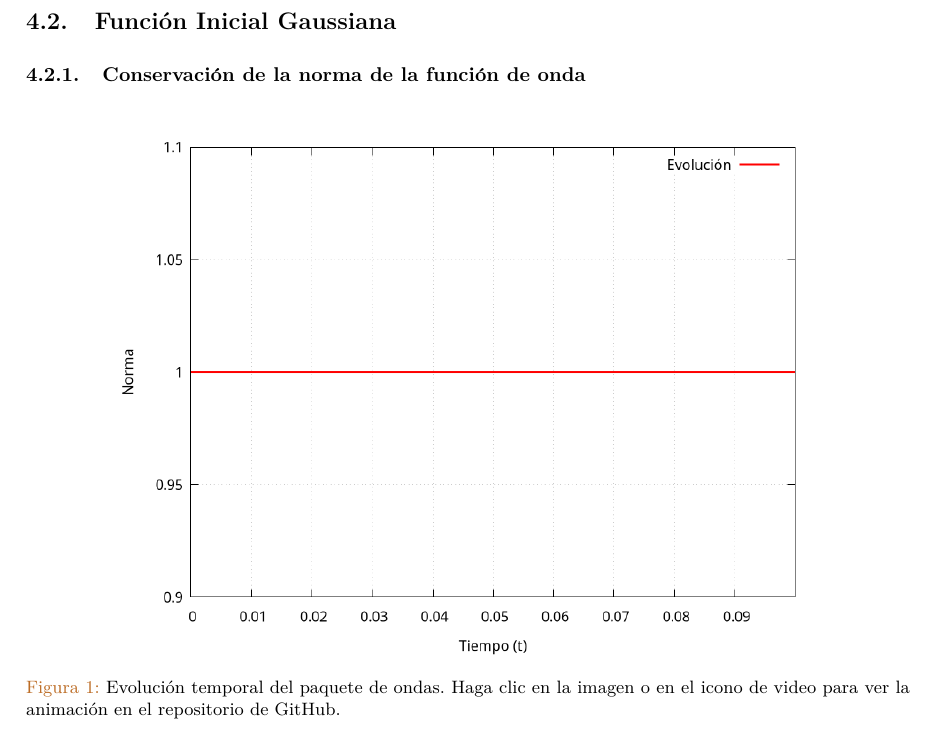
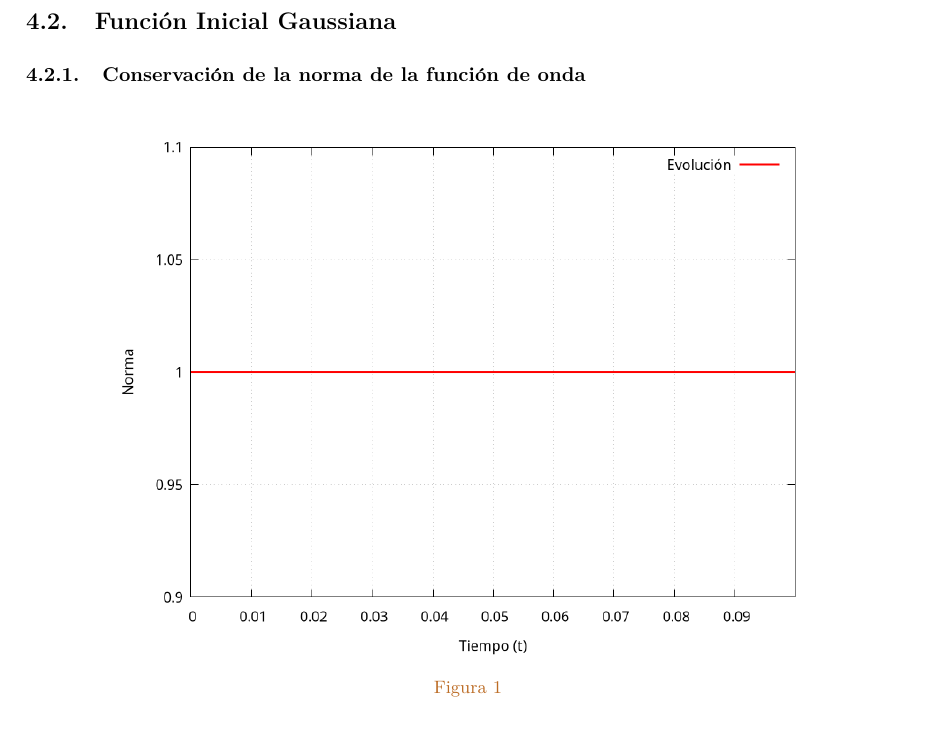
Before and after one commit to WetZap/Propuestos_Compua, a LaTeX paper (Opcional_Schro/Main.tex): part of page 7 of 10, cut so that both start at the same text. Compiled offline with pdfLaTeX.

Commit message:
Update Main.tex

```diff
--- a/Opcional_Schro/Main.tex
+++ b/Opcional_Schro/Main.tex
@@ -319,7 +319,7 @@ En esta sección mostrare los resultados obtenidos, se divide en tres sub-seccio
     \centering{
     \includegraphics[width=0.8\linewidth]{Video/Func/simulacion_Norma.png}
     }
-    \caption{Evolución temporal del paquete de ondas. Haga clic en la imagen o en el icono de video para ver la animación en el repositorio de GitHub.}
+    \caption{}
     \label{fig:schrodinger_time}
 \end{figure}
 
```
Also changed, not shown: Opcional_Schro/Main.tex (2 more changed lines).
